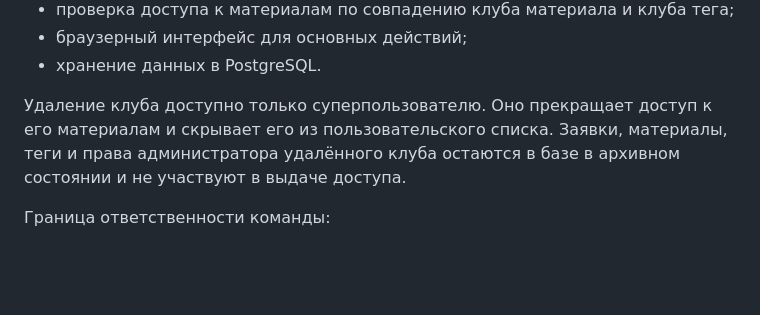
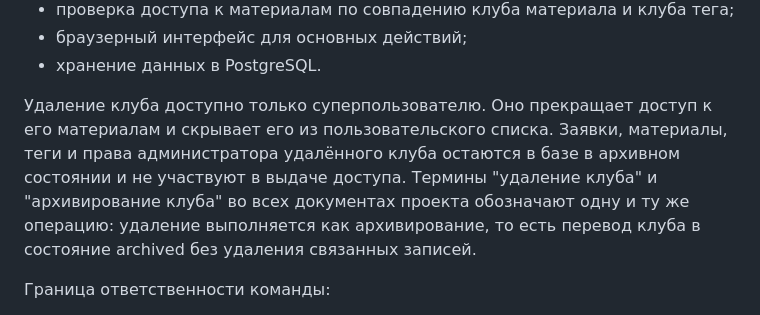
Before and after one commit to tupitsin88/KozyrniyTUZ, a Markdown page: PROJECT.md, the part around the change. Rendered like a GitHub page; blank space fills up the shorter version.

Commit message:
архивирование <=> удаление

```diff
--- a/PROJECT.md
+++ b/PROJECT.md
@@ -33,7 +33,7 @@
 - браузерный интерфейс для основных действий;
 - хранение данных в PostgreSQL.
 
-Удаление клуба доступно только суперпользователю. Оно прекращает доступ к его материалам и скрывает его из пользовательского списка. Заявки, материалы, теги и права администратора удалённого клуба остаются в базе в архивном состоянии и не участвуют в выдаче доступа.
+Удаление клуба доступно только суперпользователю. Оно прекращает доступ к его материалам и скрывает его из пользовательского списка. Заявки, материалы, теги и права администратора удалённого клуба остаются в базе в архивном состоянии и не участвуют в выдаче доступа. Термины "удаление клуба" и "архивирование клуба" во всех документах проекта обозначают одну и ту же операцию: удаление выполняется как архивирование, то есть перевод клуба в состояние archived без удаления связанных записей.
 
 Граница ответственности команды:
 
```
